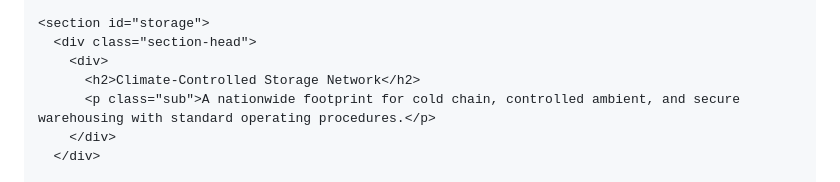
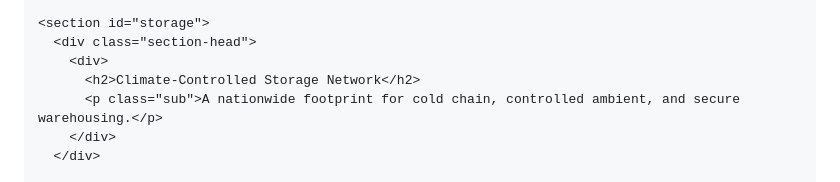
Before and after one commit to JTD-Group/JTD-Group.github.io, a Markdown page: README.md, the part around the change. GitHub-like rendering.

```diff
--- a/README.md
+++ b/README.md
@@ -813,7 +813,7 @@
       <div class="section-head">
         <div>
           <h2>Climate‑Controlled Storage Network</h2>
-          <p class="sub">A nationwide footprint for cold chain, controlled ambient, and secure warehousing with standard operating procedures.</p>
+          <p class="sub">A nationwide footprint for cold chain, controlled ambient, and secure warehousing.</p>
         </div>
       </div>
 
```
